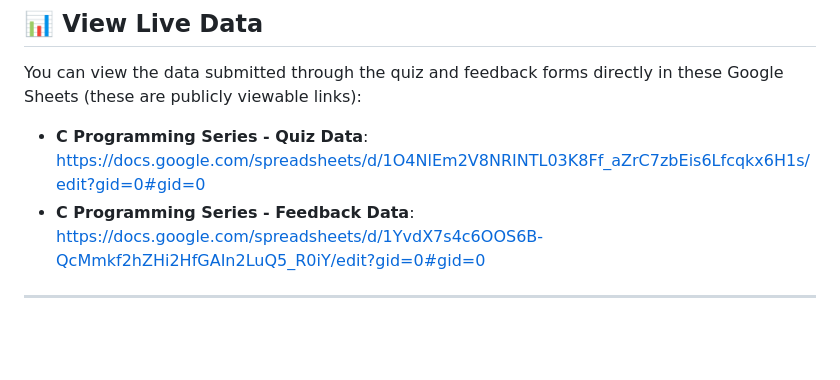
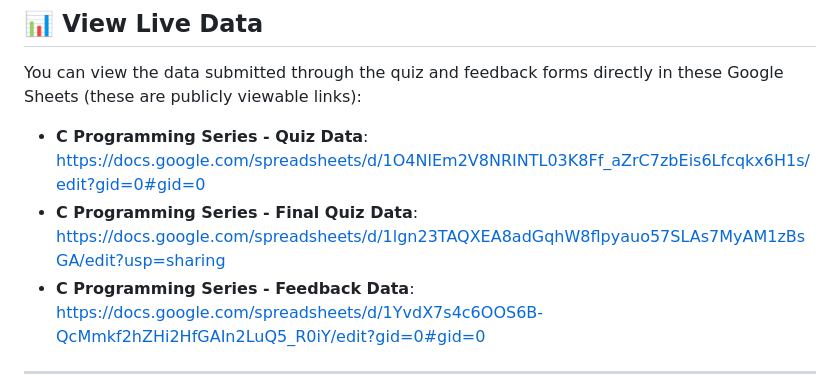
Before and after one commit to ananth004/mindmash, a Markdown page: README.md, the part around the change. GitHub-like rendering; blank space fills up the shorter version.

```diff
--- a/README.md
+++ b/README.md
@@ -146,6 +146,7 @@ The leaderboard data in `leaderboard.html` is currently **static HTML**. This me
 You can view the data submitted through the quiz and feedback forms directly in these Google Sheets (these are publicly viewable links):
 
   * **C Programming Series - Quiz Data**: [https://docs.google.com/spreadsheets/d/1O4NlEm2V8NRINTL03K8Ff\_aZrC7zbEis6Lfcqkx6H1s/edit?gid=0\#gid=0](https://docs.google.com/spreadsheets/d/1O4NlEm2V8NRINTL03K8Ff_aZrC7zbEis6Lfcqkx6H1s/edit?gid=0#gid=0)
+  * **C Programming Series - Final Quiz Data**: [https://docs.google.com/spreadsheets/d/1lgn23TAQXEA8adGqhW8flpyauo57SLAs7MyAM1zBsGA/edit?usp=sharing](https://docs.google.com/spreadsheets/d/1lgn23TAQXEA8adGqhW8flpyauo57SLAs7MyAM1zBsGA/edit?usp=sharing)
   * **C Programming Series - Feedback Data**: [https://docs.google.com/spreadsheets/d/1YvdX7s4c6OOS6B-QcMmkf2hZHi2HfGAIn2LuQ5\_R0iY/edit?gid=0\#gid=0](https://docs.google.com/spreadsheets/d/1YvdX7s4c6OOS6B-QcMmkf2hZHi2HfGAIn2LuQ5_R0iY/edit?gid=0#gid=0)
 
 -----
```
